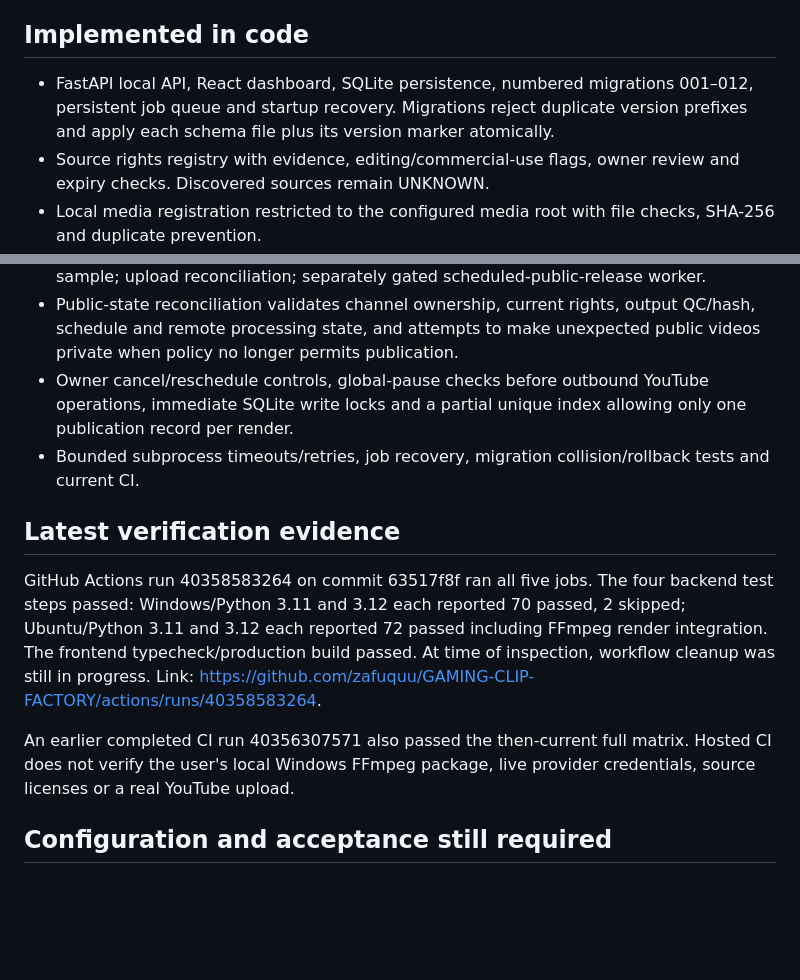
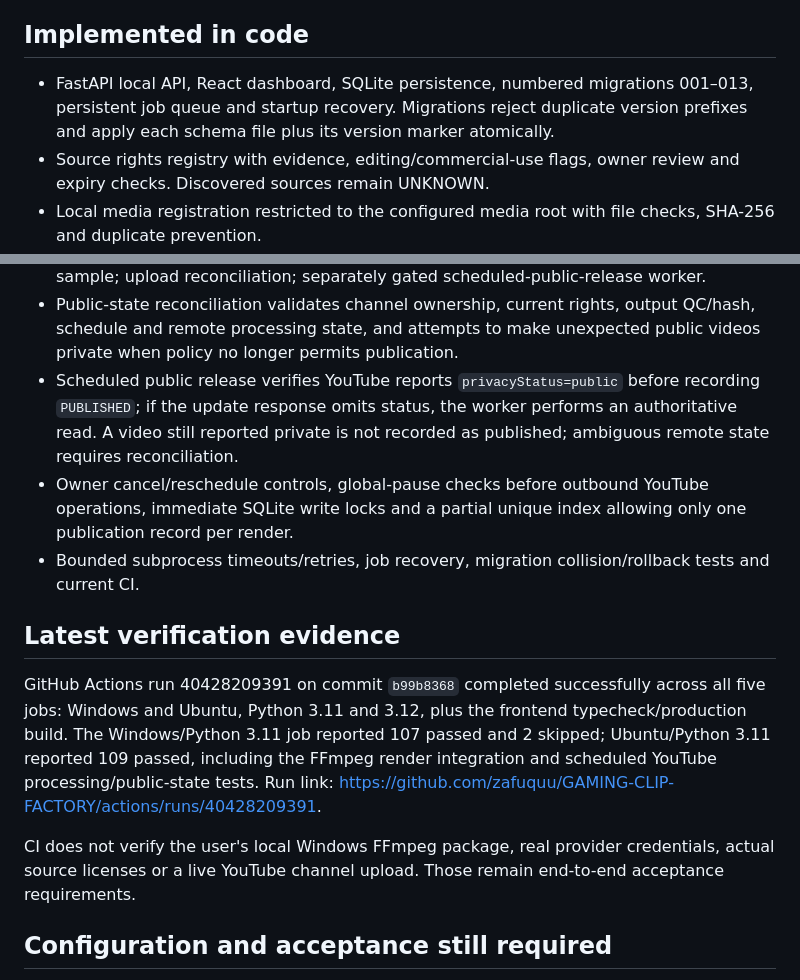
Before and after one commit to zafuquu/GAMING-CLIP-FACTORY, a Markdown page: docs/IMPLEMENTATION_STATUS.md, 2 parts joined by grey strips. GitHub-like rendering; blank space fills up the shorter version.

Commit message:
docs: update implementation status with verified processing and publication checks

```diff
--- a/docs/IMPLEMENTATION_STATUS.md
+++ b/docs/IMPLEMENTATION_STATUS.md
@@ -4,7 +4,7 @@ Release baseline: 0.3 development alpha. The repository contains a substantial l
 
 ## Implemented in code
 
-- FastAPI local API, React dashboard, SQLite persistence, numbered migrations 001–012, persistent job queue and startup recovery. Migrations reject duplicate version prefixes and apply each schema file plus its version marker atomically.
+- FastAPI local API, React dashboard, SQLite persistence, numbered migrations 001–013, persistent job queue and startup recovery. Migrations reject duplicate version prefixes and apply each schema file plus its version marker atomically.
 - Source rights registry with evidence, editing/commercial-use flags, owner review and expiry checks. Discovered sources remain UNKNOWN.
 - Local media registration restricted to the configured media root with file checks, SHA-256 and duplicate prevention.
 - Twitch Helix and YouTube Data API metadata-only discovery with schedules/history. No source media is downloaded and public metadata never grants reuse rights.
@@ -17,14 +17,15 @@ Release baseline: 0.3 development alpha. The repository contains a substantial l
 - Browser preview for PASS and REVIEW outputs, transcript/content-plan/vision evidence exposed in API/dashboard.
 - YouTube OAuth Desktop stored in OS keyring with scope-version checking; private resumable upload; processing-status polling/manual recheck; official custom Shorts cover generation/upload with a separate retryable state machine; Analytics API snapshots and schedule; same-window game/format report with a three-video minimum sample; upload reconciliation; separately gated scheduled-public-release worker.
 - Public-state reconciliation validates channel ownership, current rights, output QC/hash, schedule and remote processing state, and attempts to make unexpected public videos private when policy no longer permits publication.
+- Scheduled public release verifies YouTube reports `privacyStatus=public` before recording `PUBLISHED`; if the update response omits status, the worker performs an authoritative read. A video still reported private is not recorded as published; ambiguous remote state requires reconciliation.
 - Owner cancel/reschedule controls, global-pause checks before outbound YouTube operations, immediate SQLite write locks and a partial unique index allowing only one publication record per render.
 - Bounded subprocess timeouts/retries, job recovery, migration collision/rollback tests and current CI.
 
 ## Latest verification evidence
 
-GitHub Actions run 40358583264 on commit 63517f8f ran all five jobs. The four backend test steps passed: Windows/Python 3.11 and 3.12 each reported 70 passed, 2 skipped; Ubuntu/Python 3.11 and 3.12 each reported 72 passed including FFmpeg render integration. The frontend typecheck/production build passed. At time of inspection, workflow cleanup was still in progress. Link: https://github.com/zafuquu/GAMING-CLIP-FACTORY/actions/runs/40358583264.
+GitHub Actions run 40428209391 on commit `b99b8368` completed successfully across all five jobs: Windows and Ubuntu, Python 3.11 and 3.12, plus the frontend typecheck/production build. The Windows/Python 3.11 job reported 107 passed and 2 skipped; Ubuntu/Python 3.11 reported 109 passed, including the FFmpeg render integration and scheduled YouTube processing/public-state tests. Run link: https://github.com/zafuquu/GAMING-CLIP-FACTORY/actions/runs/40428209391.
 
-An earlier completed CI run 40356307571 also passed the then-current full matrix. Hosted CI does not verify the user's local Windows FFmpeg package, live provider credentials, source licenses or a real YouTube upload.
+CI does not verify the user's local Windows FFmpeg package, real provider credentials, actual source licenses or a live YouTube channel upload. Those remain end-to-end acceptance requirements.
 
 ## Configuration and acceptance still required
 
```
